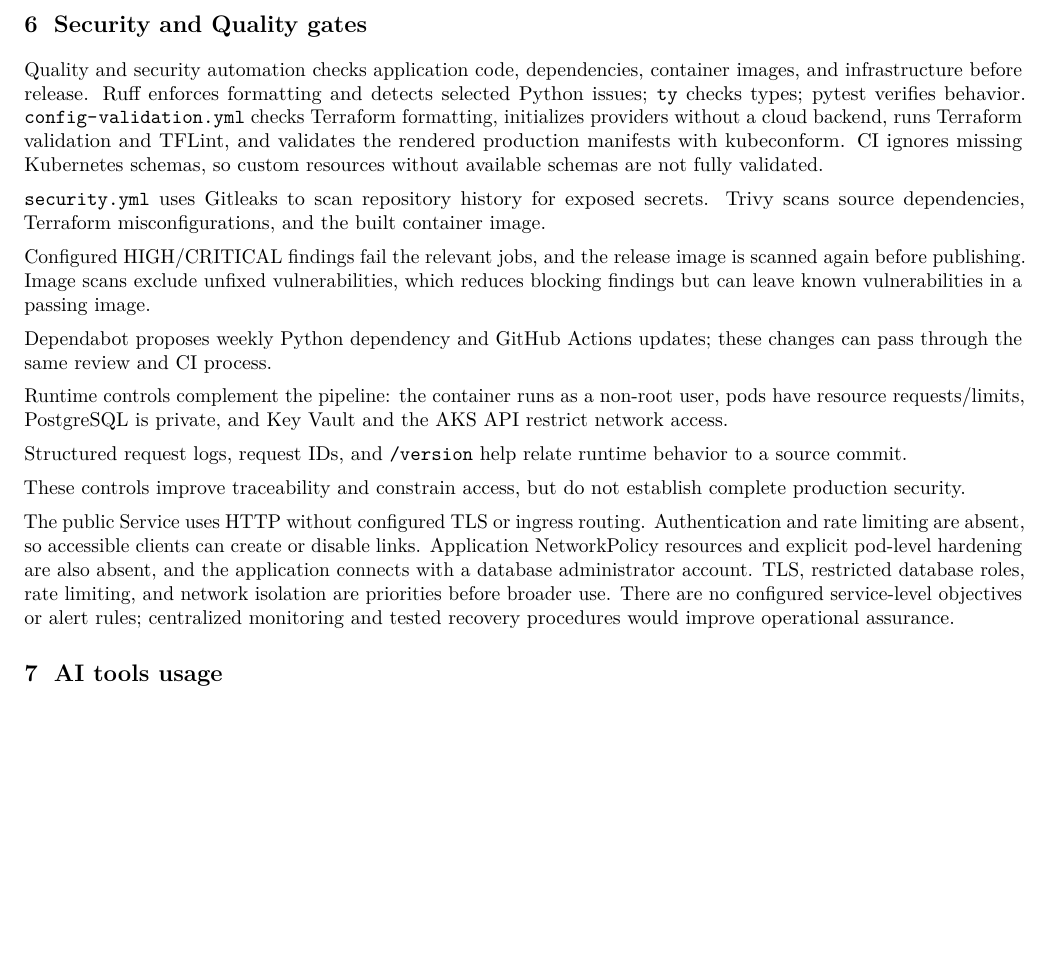
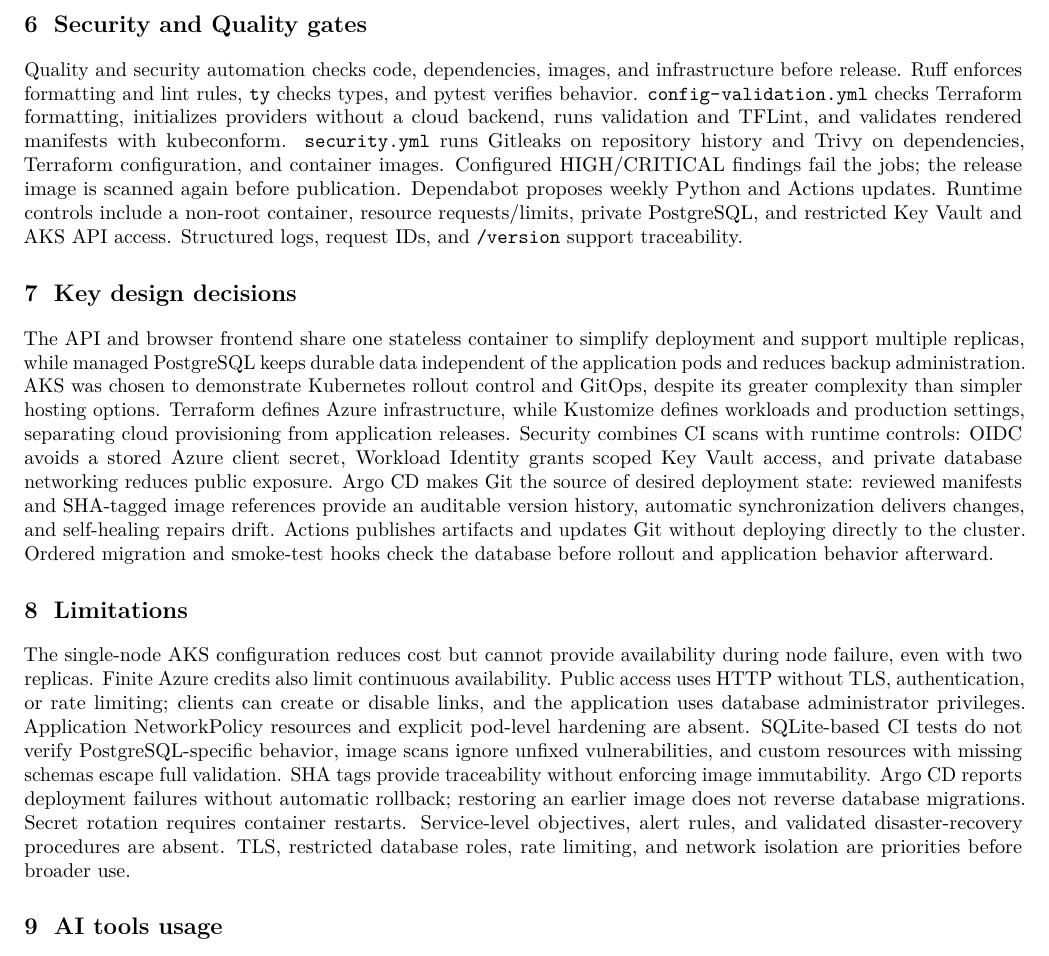
Before and after one commit to TheArtemis/DD2482-project, a LaTeX document (report/report.tex): part of page 3 of 3, cut so that both start at the same text, the shorter picture padded with empty space. Compiled offline with pdfLaTeX.

Commit message:
added design and limitations

```diff
--- a/report/report.tex
+++ b/report/report.tex
@@ -145,26 +145,13 @@
 
 \newpage
 \section{Security and Quality gates}
-Quality and security automation checks application code, dependencies, container images, and infrastructure before release.
-Ruff enforces formatting and detects selected Python issues; \texttt{ty} checks types; pytest verifies behavior.
- \file{config-validation.yml} checks Terraform formatting, initializes providers without a cloud backend, runs Terraform validation and TFLint, and validates the rendered production manifests with kubeconform.
-CI ignores missing Kubernetes schemas, so custom resources without available schemas are not fully validated.
+Quality and security automation checks code, dependencies, images, and infrastructure before release. Ruff enforces formatting and lint rules, \texttt{ty} checks types, and pytest verifies behavior. \file{config-validation.yml} checks Terraform formatting, initializes providers without a cloud backend, runs validation and TFLint, and validates rendered manifests with kubeconform. \file{security.yml} runs Gitleaks on repository history and Trivy on dependencies, Terraform configuration, and container images. Configured HIGH/CRITICAL findings fail the jobs; the release image is scanned again before publication. Dependabot proposes weekly Python and Actions updates. Runtime controls include a non-root container, resource requests/limits, private PostgreSQL, and restricted Key Vault and AKS API access. Structured logs, request IDs, and \file{/version} support traceability.
 
-\file{security.yml} uses Gitleaks to scan repository history for exposed secrets. Trivy scans source dependencies, Terraform misconfigurations, and the built container image.
+\section{Key design decisions}
+The API and browser frontend share one stateless container to simplify deployment and support multiple replicas, while managed PostgreSQL keeps durable data independent of the application pods and reduces backup administration. AKS was chosen to demonstrate Kubernetes rollout control and GitOps, despite its greater complexity than simpler hosting options. Terraform defines Azure infrastructure, while Kustomize defines workloads and production settings, separating cloud provisioning from application releases. Security combines CI scans with runtime controls: OIDC avoids a stored Azure client secret, Workload Identity grants scoped Key Vault access, and private database networking reduces public exposure. Argo CD makes Git the source of desired deployment state: reviewed manifests and SHA-tagged image references provide an auditable version history, automatic synchronization delivers changes, and self-healing repairs drift. Actions publishes artifacts and updates Git without deploying directly to the cluster. Ordered migration and smoke-test hooks check the database before rollout and application behavior afterward.
 
-Configured HIGH/CRITICAL findings fail the relevant jobs, and the release image is scanned again before publishing.
-Image scans exclude unfixed vulnerabilities, which reduces blocking findings but can leave known vulnerabilities in a passing image.
-
-Dependabot proposes weekly Python dependency and GitHub Actions updates; these changes can pass through the same review and CI process.
-
-Runtime controls complement the pipeline: the container runs as a non-root user, pods have resource requests/limits, PostgreSQL is private, and Key Vault and the AKS API restrict network access.
-
-Structured request logs, request IDs, and \file{/version} help relate runtime behavior to a source commit.
-
-These controls improve traceability and constrain access, but do not establish complete production security.
-
-The public Service uses HTTP without configured TLS or ingress routing. Authentication and rate limiting are absent, so accessible clients can create or disable links.
-Application NetworkPolicy resources and explicit pod-level hardening are also absent, and the application connects with a database administrator account. TLS, restricted database roles, rate limiting, and network isolation are priorities before broader use. There are no configured service-level objectives or alert rules; centralized monitoring and tested recovery procedures would improve operational assurance.
+\section{Limitations}
+The single-node AKS configuration reduces cost but cannot provide availability during node failure, even with two replicas. Finite Azure credits also limit continuous availability. Public access uses HTTP without TLS, authentication, or rate limiting; clients can create or disable links, and the application uses database administrator privileges. Application NetworkPolicy resources and explicit pod-level hardening are absent. SQLite-based CI tests do not verify PostgreSQL-specific behavior, image scans ignore unfixed vulnerabilities, and custom resources with missing schemas escape full validation. SHA tags provide traceability without enforcing image immutability. Argo CD reports deployment failures without automatic rollback; restoring an earlier image does not reverse database migrations. Secret rotation requires container restarts. Service-level objectives, alert rules, and validated disaster-recovery procedures are absent. TLS, restricted database roles, rate limiting, and network isolation are priorities before broader use.
 
 \section{AI tools usage}
 We have used AI agents for code reviews, debugging and to help us understand the terraform and azure documentation.
```
Also changed, not shown: report/report.pdf.
